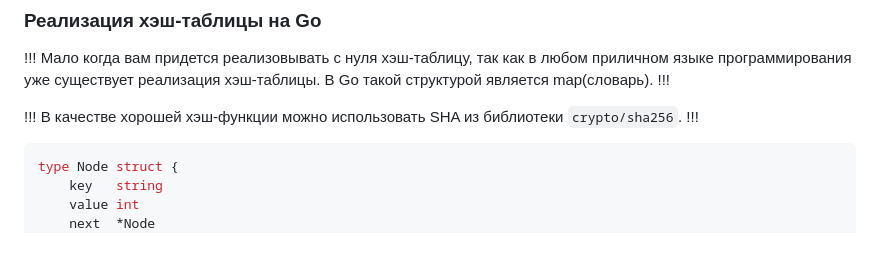
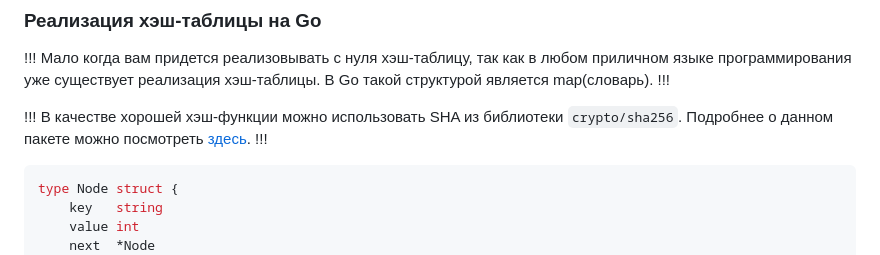
Before and after one commit to i4ox/retype-i4ox-notes, a Markdown page: Computer Science/Структуры данных.md, the part around the change. Drawn GitHub-style.

Commit message:
add info about crypto package

````diff
--- a/Computer Science/Структуры данных.md
+++ b/Computer Science/Структуры данных.md
@@ -472,6 +472,7 @@ func main() {
 
 !!!
 В качестве хорошей хэш-функции можно использовать SHA из библиотеки `crypto/sha256`.
+Подробнее о данном пакете можно посмотреть [здесь](../Golang/Встроенные%20пакеты/crypto.md).
 !!!
 
 ```go
````
